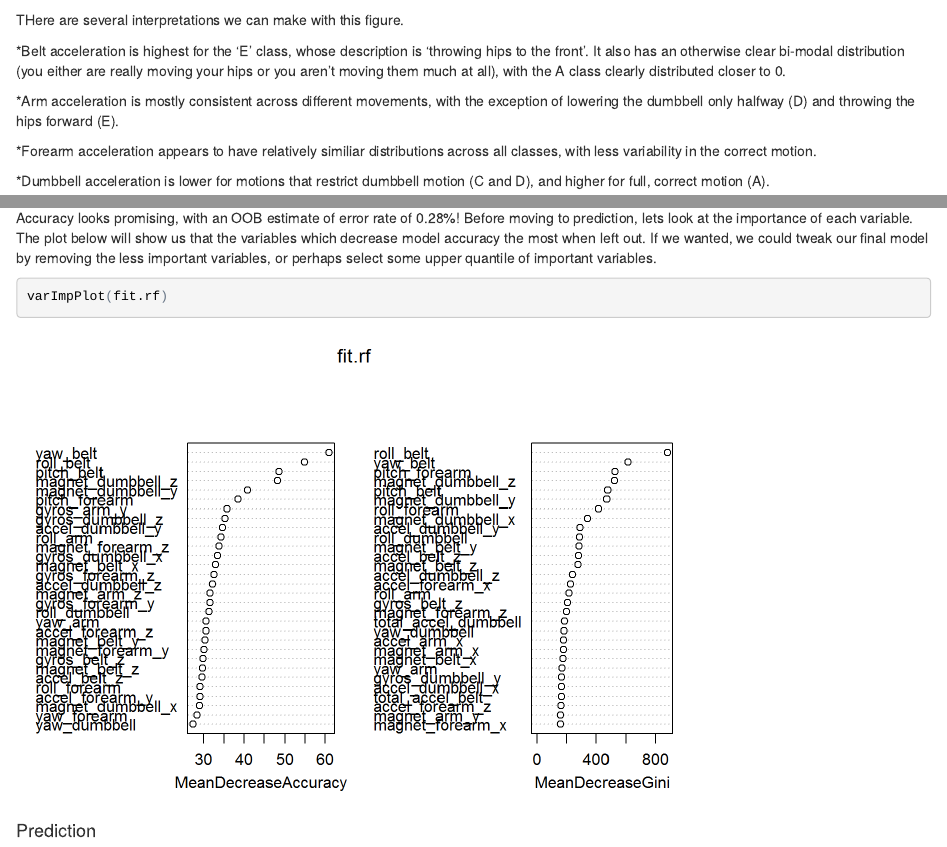
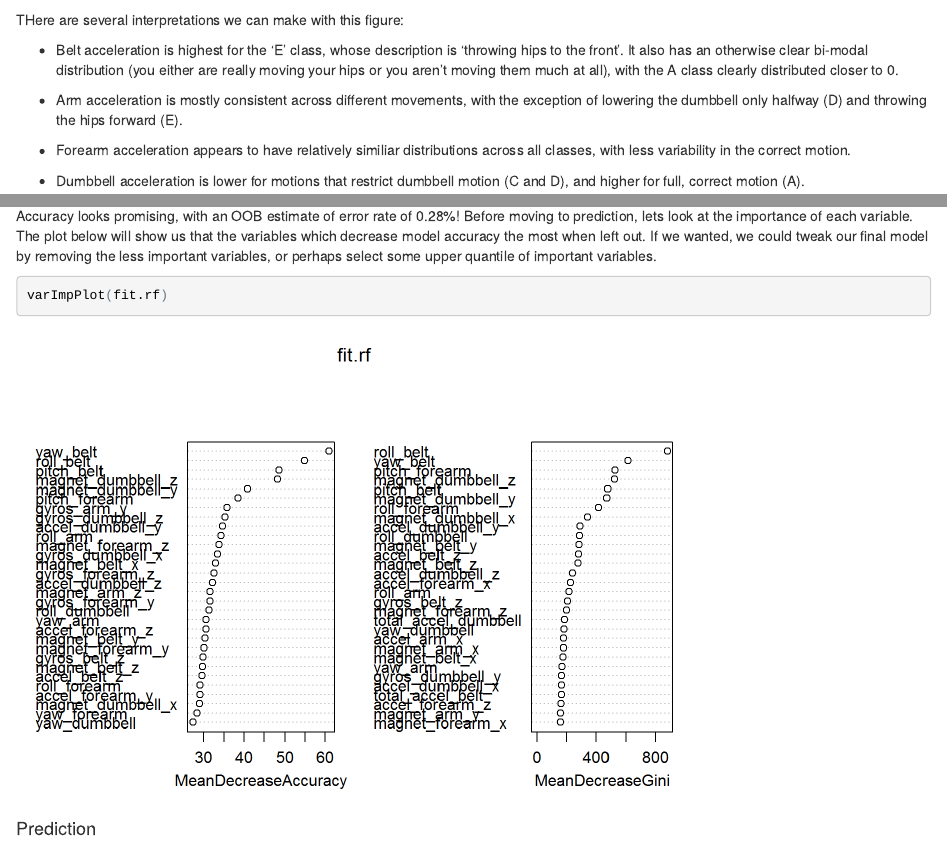
Before and after one commit to kurlare/PML, an R Markdown document (predexercise_pml_project.Rmd): the page in a window 1100 px wide, from 1770 px down before the commit and from 1830 px down after it, so that both start at the same text, and a second part further down, joined at a grey line. The pictures show the output file predexercise_pml_project.html that the author committed with the source, opened offline.

Commit message:
Project Submission
Final Version

````diff
--- a/predexercise_pml_project.Rmd
+++ b/predexercise_pml_project.Rmd
@@ -107,15 +107,15 @@ grid.arrange(belt_accel_plot,
 
 ```
 
-THere are several interpretations we can make with this figure.
+THere are several interpretations we can make with this figure:
 
-*Belt acceleration is highest for the ‘E’ class, whose description is ‘throwing hips to the front’. It also has an otherwise clear bi-modal distribution (you either are really moving your hips or you aren’t moving them much at all), with the A class clearly distributed closer to 0.
+- Belt acceleration is highest for the ‘E’ class, whose description is ‘throwing hips to the front’. It also has an otherwise clear bi-modal distribution (you either are really moving your hips or you aren’t moving them much at all), with the A class clearly distributed closer to 0.
 
-*Arm acceleration is mostly consistent across different movements, with the exception of lowering the dumbbell only halfway (D) and throwing the hips forward (E).
+-  Arm acceleration is mostly consistent across different movements, with the exception of lowering the dumbbell only halfway (D) and throwing the hips forward (E).
 
-*Forearm acceleration appears to have relatively similiar distributions across all classes, with less variability in the correct motion.
+-  Forearm acceleration appears to have relatively similiar distributions across all classes, with less variability in the correct motion.
 
-*Dumbbell acceleration is lower for motions that restrict dumbbell motion (C and D), and higher for full, correct motion (A).
+-  Dumbbell acceleration is lower for motions that restrict dumbbell motion (C and D), and higher for full, correct motion (A).
 
 The data reflects the classification variables nicely, and this will give us some confidence that sensor variables besides `total_accel` will accurately reflect the different movements.
 
````
Also changed, not shown: predexercise_pml_project.html, predexercise_pml_project.Rmd (10 more changed lines).
